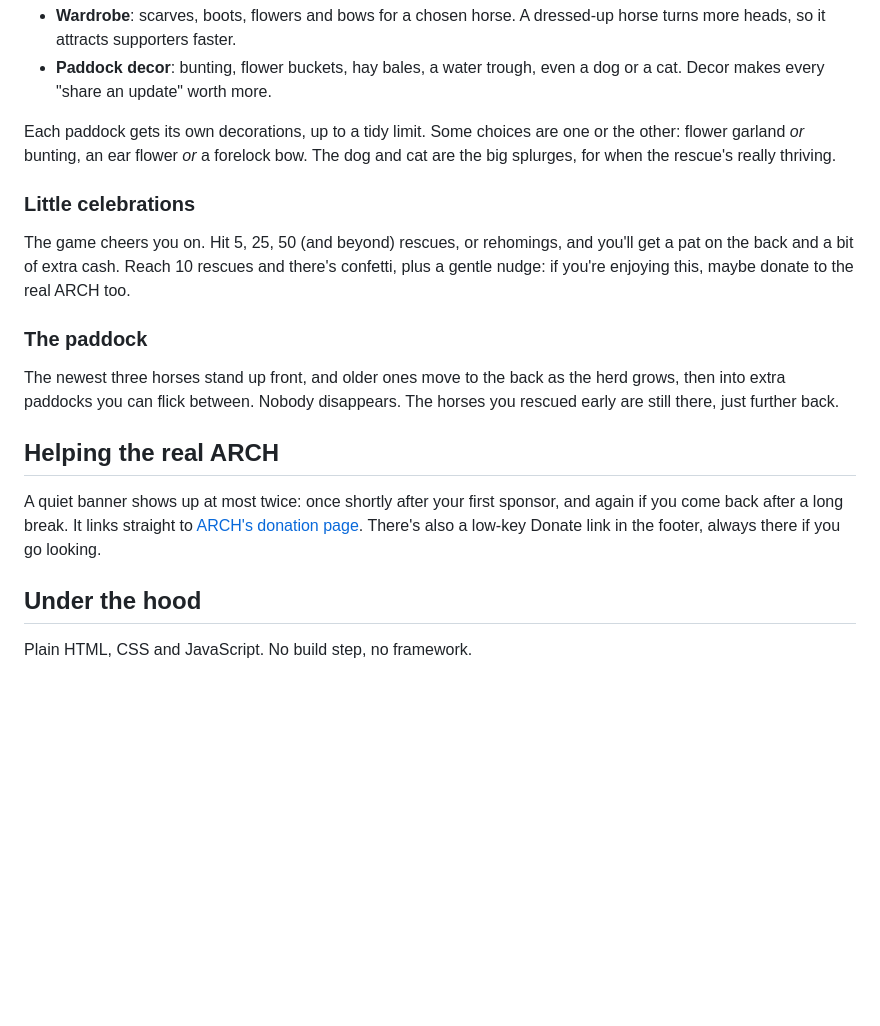
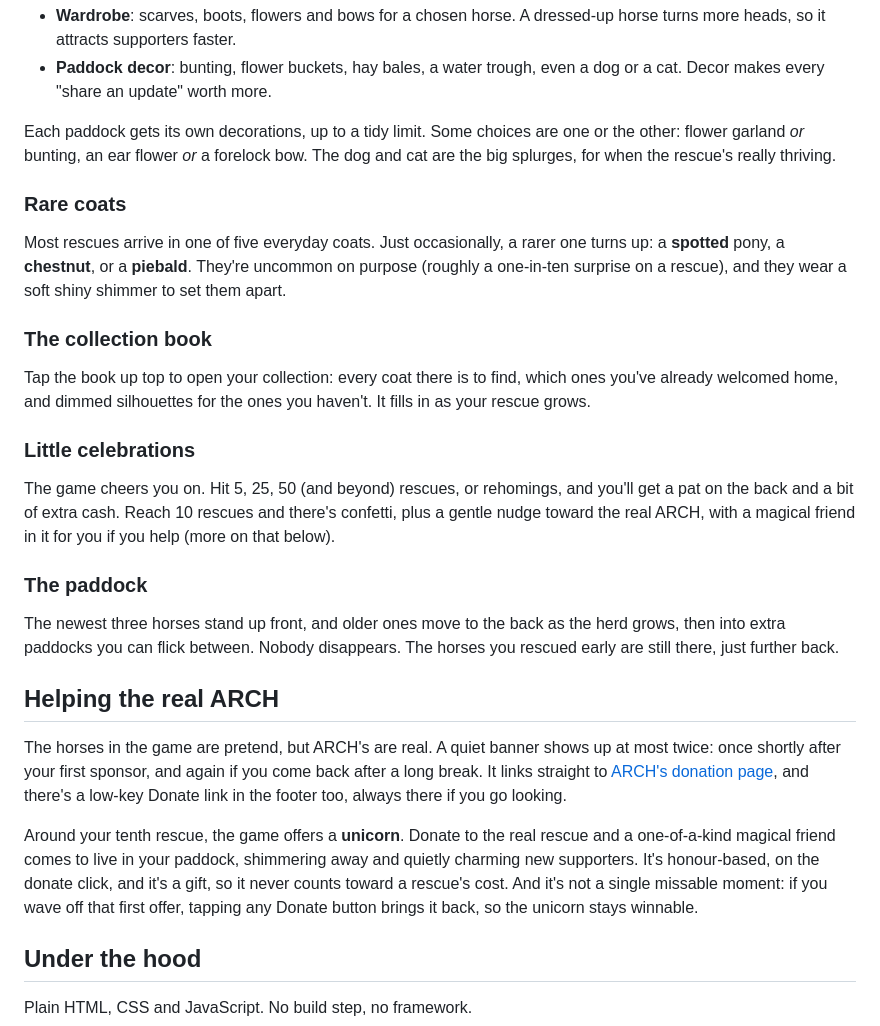
Before and after one commit to formerhermit/HorsingAround, a Markdown page: README.md, the part around the change. GitHub-like rendering; blank space fills up the shorter version.

Commit message:
Update README: rare coats, the collection book, and the unicorn
Documents features the README was missing: the rare shiny coats (spotted,
chestnut, piebald), the collection book, and the donation unicorn offered at
the 10-rescue beat and from any Donate button.

Co-Authored-By: Claude Opus 4.8 <noreply@anthropic.com>

```diff
--- a/README.md
+++ b/README.md
@@ -73,9 +73,17 @@ Spend your funds on nice things.
 
 Each paddock gets its own decorations, up to a tidy limit. Some choices are one or the other: flower garland *or* bunting, an ear flower *or* a forelock bow. The dog and cat are the big splurges, for when the rescue's really thriving.
 
+### Rare coats
+
+Most rescues arrive in one of five everyday coats. Just occasionally, a rarer one turns up: a **spotted** pony, a **chestnut**, or a **piebald**. They're uncommon on purpose (roughly a one-in-ten surprise on a rescue), and they wear a soft shiny shimmer to set them apart.
+
+### The collection book
+
+Tap the book up top to open your collection: every coat there is to find, which ones you've already welcomed home, and dimmed silhouettes for the ones you haven't. It fills in as your rescue grows.
+
 ### Little celebrations
 
-The game cheers you on. Hit 5, 25, 50 (and beyond) rescues, or rehomings, and you'll get a pat on the back and a bit of extra cash. Reach 10 rescues and there's confetti, plus a gentle nudge: if you're enjoying this, maybe donate to the real ARCH too.
+The game cheers you on. Hit 5, 25, 50 (and beyond) rescues, or rehomings, and you'll get a pat on the back and a bit of extra cash. Reach 10 rescues and there's confetti, plus a gentle nudge toward the real ARCH, with a magical friend in it for you if you help (more on that below).
 
 ### The paddock
 
@@ -83,7 +91,9 @@ The newest three horses stand up front, and older ones move to the back as the h
 
 ## Helping the real ARCH
 
-A quiet banner shows up at most twice: once shortly after your first sponsor, and again if you come back after a long break. It links straight to [ARCH's donation page](https://donorbox.org/donate-to-arch?amount=10). There's also a low-key Donate link in the footer, always there if you go looking.
+The horses in the game are pretend, but ARCH's are real. A quiet banner shows up at most twice: once shortly after your first sponsor, and again if you come back after a long break. It links straight to [ARCH's donation page](https://donorbox.org/donate-to-arch?amount=10), and there's a low-key Donate link in the footer too, always there if you go looking.
+
+Around your tenth rescue, the game offers a **unicorn**. Donate to the real rescue and a one-of-a-kind magical friend comes to live in your paddock, shimmering away and quietly charming new supporters. It's honour-based, on the donate click, and it's a gift, so it never counts toward a rescue's cost. And it's not a single missable moment: if you wave off that first offer, tapping any Donate button brings it back, so the unicorn stays winnable.
 
 ## Under the hood
 
```
